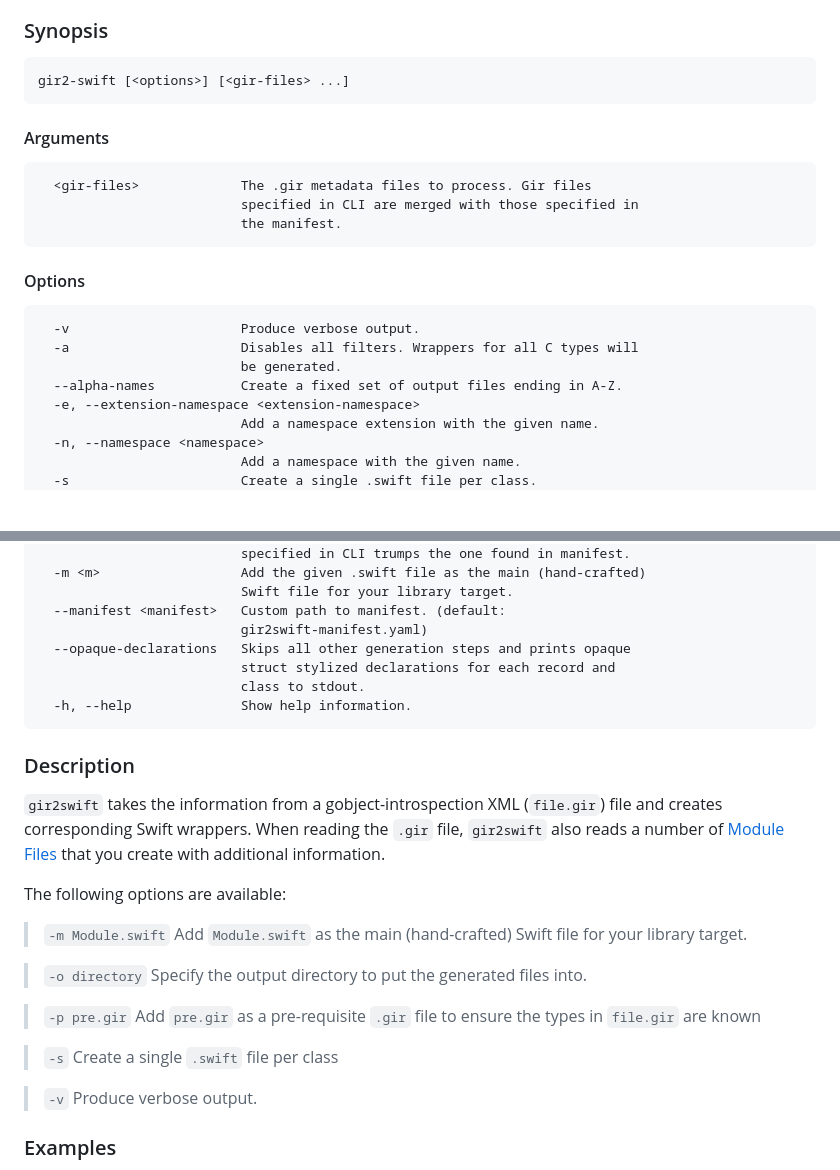
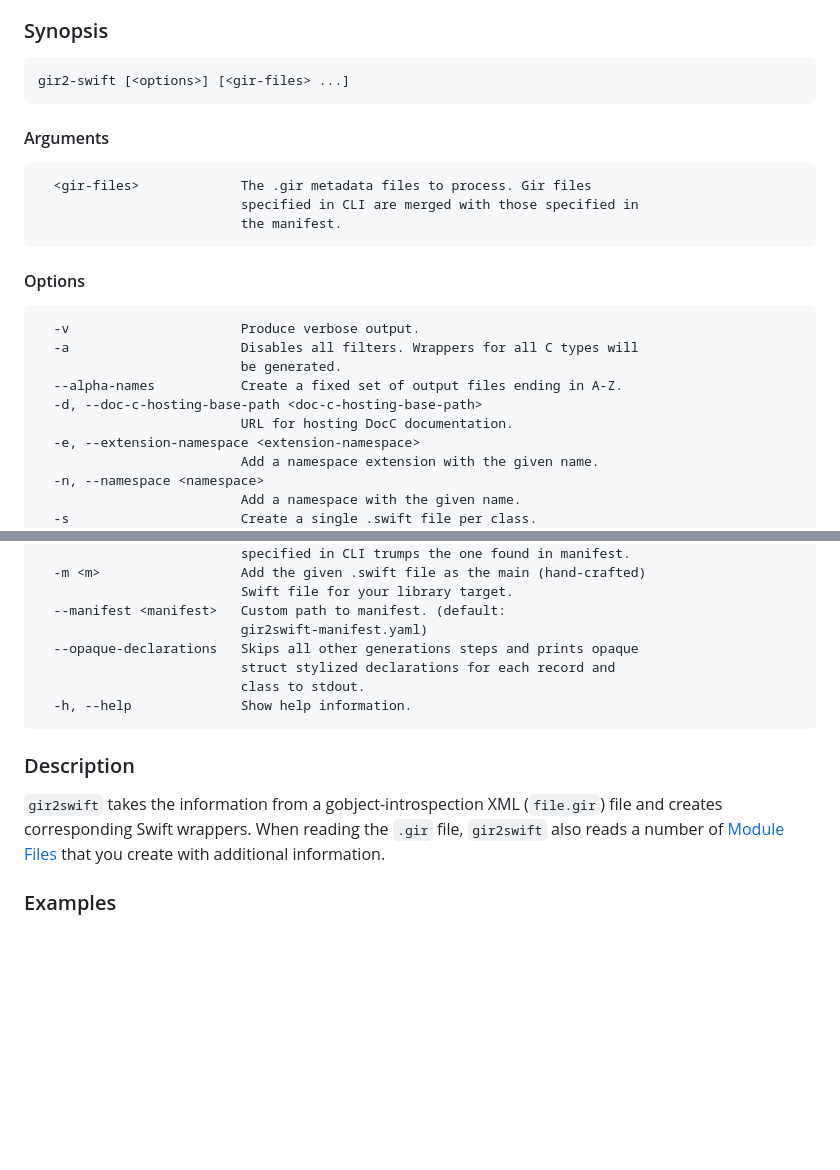
Before and after one commit to rhx/gir2swift, a Markdown page: README.md, 2 parts joined by grey strips. Rendered like a GitHub page; blank space fills up the shorter version.

````diff
--- a/README.md
+++ b/README.md
@@ -74,6 +79,7 @@ alpha-names: true
 
     gir2-swift [<options>] [<gir-files> ...]
 
+
 #### Arguments
 ```
   <gir-files>             The .gir metadata files to process. Gir files
@@ -86,6 +92,8 @@ alpha-names: true
   -a                      Disables all filters. Wrappers for all C types will
                           be generated.
   --alpha-names           Create a fixed set of output files ending in A-Z.
+  -d, --doc-c-hosting-base-path <doc-c-hosting-base-path>
+                          URL for hosting DocC documentation.
   -e, --extension-namespace <extension-namespace>
                           Add a namespace extension with the given name.
   -n, --namespace <namespace>
@@ -111,25 +119,13 @@ alpha-names: true
                           Swift file for your library target.
   --manifest <manifest>   Custom path to manifest. (default:
                           gir2swift-manifest.yaml)
-  --opaque-declarations   Skips all other generation steps and prints opaque
+  --opaque-declarations   Skips all other generations steps and prints opaque
                           struct stylized declarations for each record and
                           class to stdout.
   -h, --help              Show help information.
 ```
 ### Description
 `gir2swift` takes the information from a gobject-introspection XML (`file.gir`) file and creates corresponding Swift wrappers.  When reading the `.gir` file, `gir2swift` also reads a number of [Module Files](#Module-Files) that you create with additional information.
-
-The following options are available:
-
-> `-m Module.swift` Add `Module.swift` as the main (hand-crafted) Swift file for your library target.
-
-> `-o directory` Specify the output directory to put the generated files into.
-
-> `-p pre.gir` Add `pre.gir` as a pre-requisite `.gir` file to ensure the types in `file.gir` are known
-
-> `-s` Create a single `.swift` file per class
-
-> `-v` Produce verbose output.
 
 ### Examples
 The following command generates a Swift Wrapper in `Sources/GIO` from the information in `/usr/share/gir-1.0/Gio-2.0.gir`, copying the content from `Gio-2.0.module` and taking into account information in `GLib-2.0.gir` and `GObject-2.0.gir`:
````
Also changed, not shown: other parts of README.md (+22 -12 lines).
